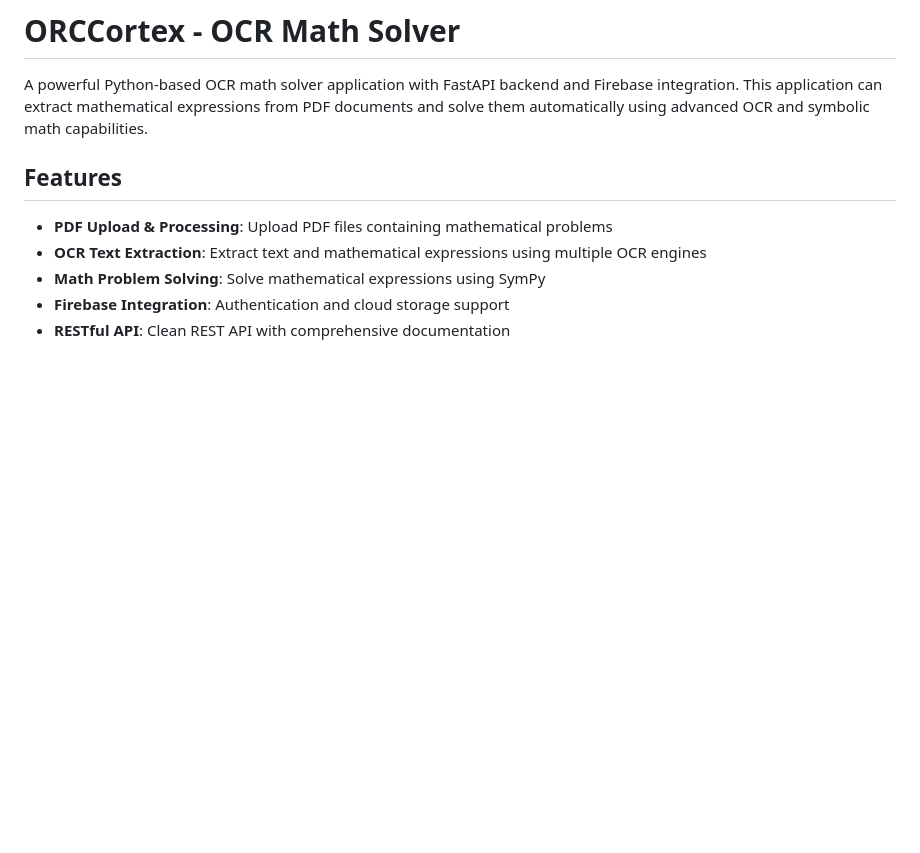
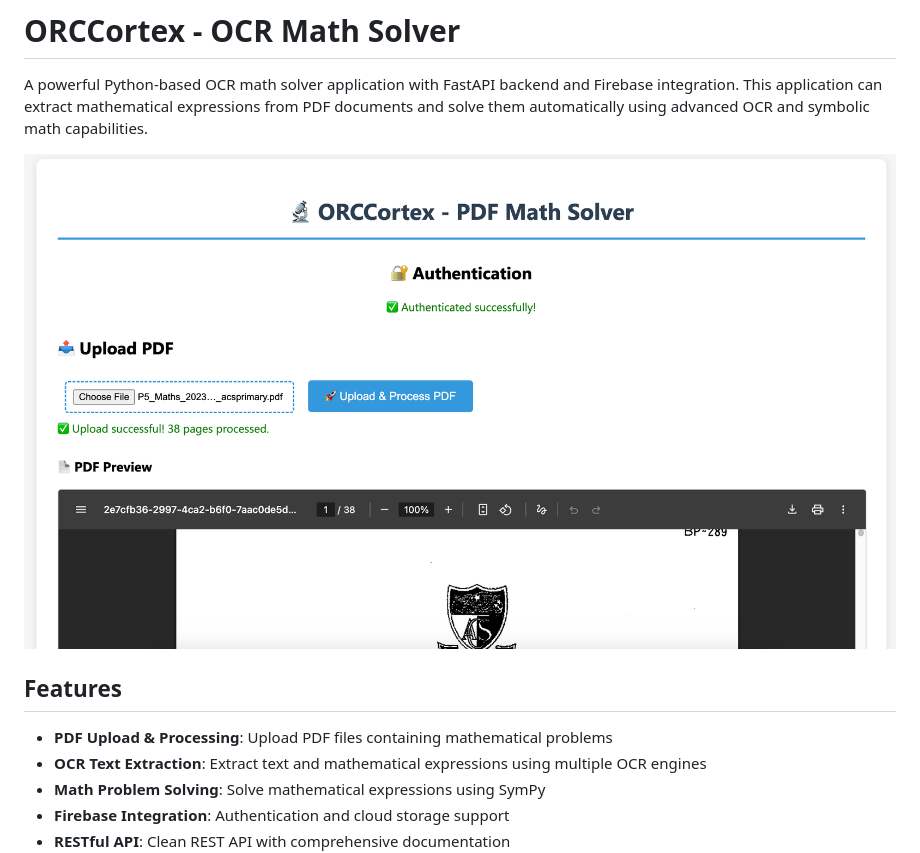
Before and after one commit to ORCCortex/ORCCortex, a Markdown page: README.md, the part around the change printed below. Rendered like a GitHub page; pictures changed too: image.png (added); blank space fills up the shorter version.

```diff
--- a/README.md
+++ b/README.md
@@ -1,6 +6,8 @@
 # ORCCortex - OCR Math Solver
 
 A powerful Python-based OCR math solver application with FastAPI backend and Firebase integration. This application can extract mathematical expressions from PDF documents and solve them automatically using advanced OCR and symbolic math capabilities.
+
+![ORCCortex](./image.png)
 
 ## Features
 
```
Also changed, not shown: other parts of README.md (+5 -0 lines), logo.png (added).
